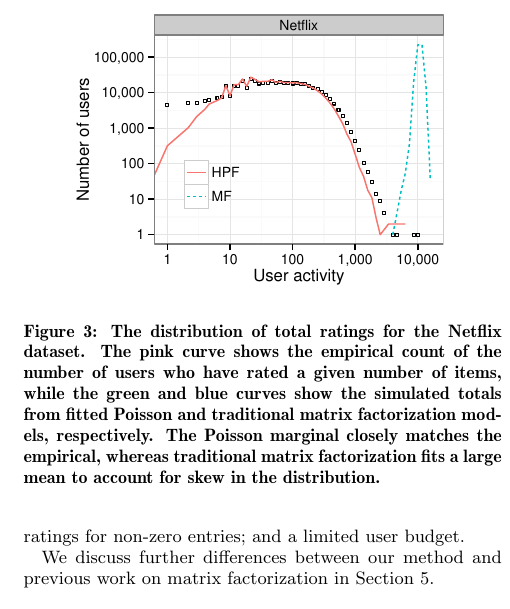
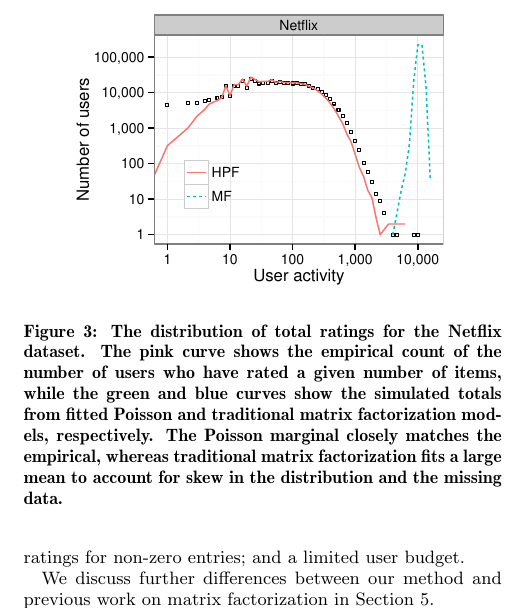
Before and after one commit to premgopalan/hgaprec, a LaTeX paper (KDD-paper/bpf-kdd.tex, which reads KDD-paper/intro.tex): part of one column of page 3 of 11, cut so that both start at the same text. Compiled offline with pdfLaTeX.

Commit message:
update intro fig 3 caption

```diff
--- a/KDD-paper/intro.tex
+++ b/KDD-paper/intro.tex
@@ -211,7 +211,7 @@ Back to the Future Part II\\
     traditional matrix factorization models, respectively. The Poisson
     marginal closely matches the empirical, whereas traditional matrix
     factorization fits a large mean to account for skew in the
-    distribution.}
+    distribution and the missing data.}
 \label{fig:marginals}
 \end{figure}
 
```
